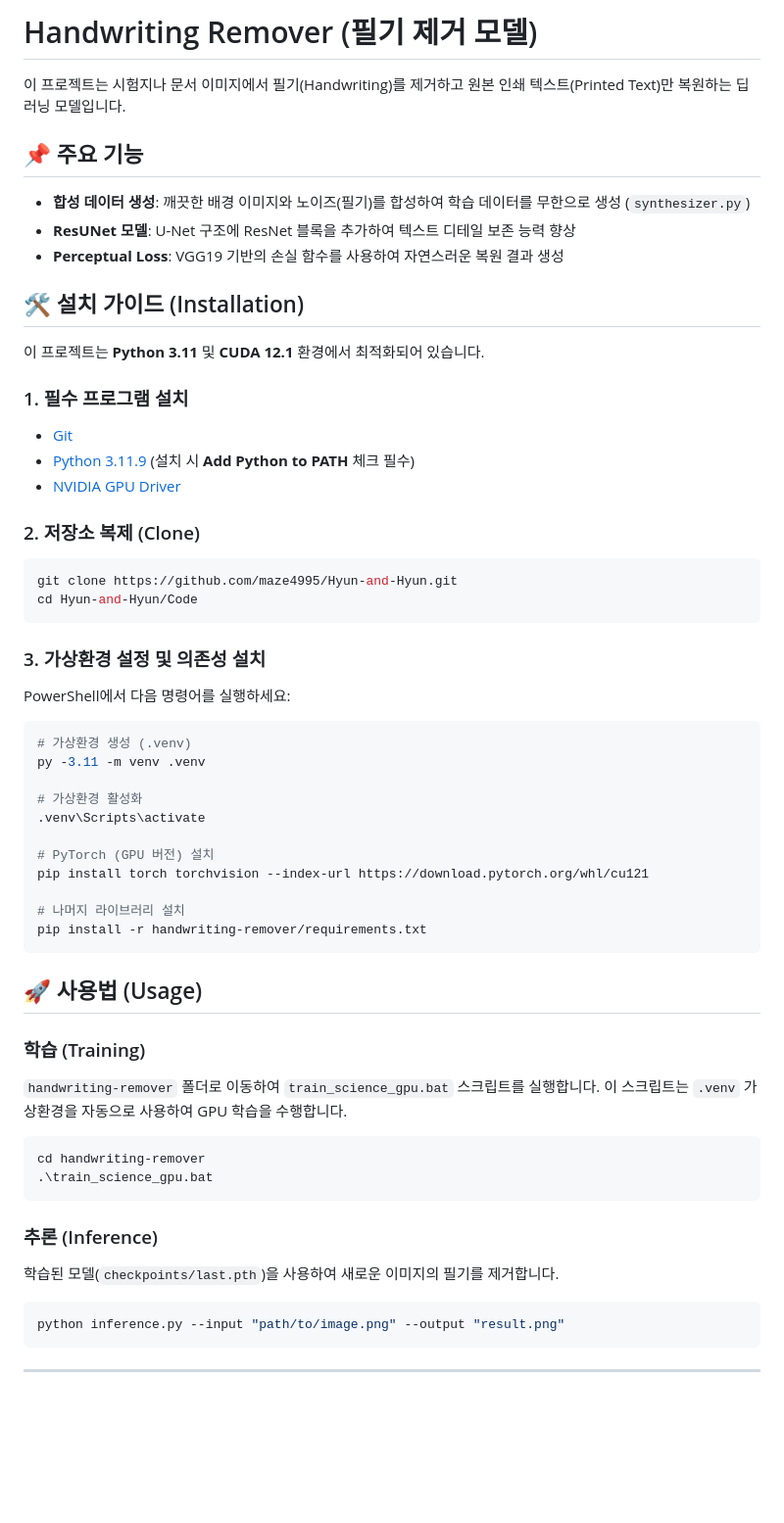
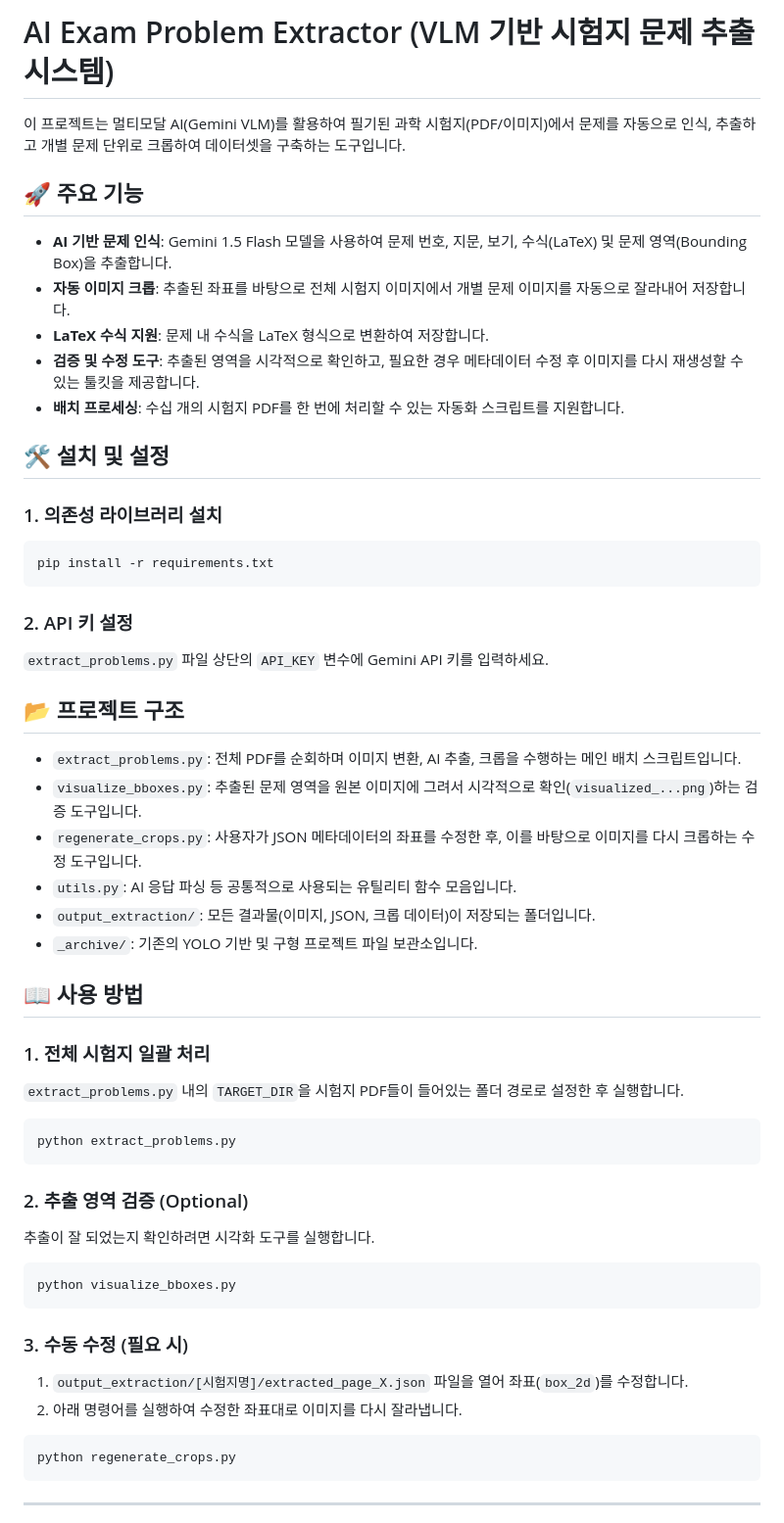
Before and after one commit to maze4995/exam-ai-backend, a Markdown page: README.md, the part around one of its changes. Shown at 98% size. Rendered like a GitHub page; blank space fills up the shorter version.

Commit message:
Doc: Update README to reflect VLM-based extraction system

````diff
--- a/README.md
+++ b/README.md
@@ -1,60 +1,51 @@
-# Handwriting Remover (필기 제거 모델)
+# AI Exam Problem Extractor (VLM 기반 시험지 문제 추출 시스템)
 
-이 프로젝트는 시험지나 문서 이미지에서 필기(Handwriting)를 제거하고 원본 인쇄 텍스트(Printed Text)만 복원하는 딥러닝 모델입니다.
+이 프로젝트는 멀티모달 AI(Gemini VLM)를 활용하여 필기된 과학 시험지(PDF/이미지)에서 문제를 자동으로 인식, 추출하고 개별 문제 단위로 크롭하여 데이터셋을 구축하는 도구입니다.
 
-## 📌 주요 기능
-*   **합성 데이터 생성**: 깨끗한 배경 이미지와 노이즈(필기)를 합성하여 학습 데이터를 무한으로 생성 (`synthesizer.py`)
-*   **ResUNet 모델**: U-Net 구조에 ResNet 블록을 추가하여 텍스트 디테일 보존 능력 향상
-*   **Perceptual Loss**: VGG19 기반의 손실 함수를 사용하여 자연스러운 복원 결과 생성
+## 🚀 주요 기능
+*   **AI 기반 문제 인식**: Gemini 1.5 Flash 모델을 사용하여 문제 번호, 지문, 보기, 수식(LaTeX) 및 문제 영역(Bounding Box)을 추출합니다.
+*   **자동 이미지 크롭**: 추출된 좌표를 바탕으로 전체 시험지 이미지에서 개별 문제 이미지를 자동으로 잘라내어 저장합니다.
+*   **LaTeX 수식 지원**: 문제 내 수식을 LaTeX 형식으로 변환하여 저장합니다.
+*   **검증 및 수정 도구**: 추출된 영역을 시각적으로 확인하고, 필요한 경우 메타데이터 수정 후 이미지를 다시 재생성할 수 있는 툴킷을 제공합니다.
+*   **배치 프로세싱**: 수십 개의 시험지 PDF를 한 번에 처리할 수 있는 자동화 스크립트를 지원합니다.
 
-## 🛠️ 설치 가이드 (Installation)
+## 🛠️ 설치 및 설정
 
-이 프로젝트는 **Python 3.11** 및 **CUDA 12.1** 환경에서 최적화되어 있습니다.
-
-### 1. 필수 프로그램 설치
-*   [Git](https://git-scm.com/download/win)
-*   [Python 3.11.9](https://www.python.org/ftp/python/3.11.9/python-3.11.9-amd64.exe) (설치 시 **Add Python to PATH** 체크 필수)
-*   [NVIDIA GPU Driver](https://www.nvidia.com/Download/index.aspx)
-
-### 2. 저장소 복제 (Clone)
+### 1. 의존성 라이브러리 설치
 ```powershell
-git clone https://github.com/maze4995/Hyun-and-Hyun.git
-cd Hyun-and-Hyun/Code
+pip install -r requirements.txt
 ```
 
-### 3. 가상환경 설정 및 의존성 설치
-PowerShell에서 다음 명령어를 실행하세요:
+### 2. API 키 설정
+`extract_problems.py` 파일 상단의 `API_KEY` 변수에 Gemini API 키를 입력하세요.
 
+## 📂 프로젝트 구조
+*   `extract_problems.py`: 전체 PDF를 순회하며 이미지 변환, AI 추출, 크롭을 수행하는 메인 배치 스크립트입니다.
+*   `visualize_bboxes.py`: 추출된 문제 영역을 원본 이미지에 그려서 시각적으로 확인(`visualized_...png`)하는 검증 도구입니다.
+*   `regenerate_crops.py`: 사용자가 JSON 메타데이터의 좌표를 수정한 후, 이를 바탕으로 이미지를 다시 크롭하는 수정 도구입니다.
+*   `utils.py`: AI 응답 파싱 등 공통적으로 사용되는 유틸리티 함수 모음입니다.
+*   `output_extraction/`: 모든 결과물(이미지, JSON, 크롭 데이터)이 저장되는 폴더입니다.
+*   `_archive/`: 기존의 YOLO 기반 및 구형 프로젝트 파일 보관소입니다.
+
+## 📖 사용 방법
+
+### 1. 전체 시험지 일괄 처리
+`extract_problems.py` 내의 `TARGET_DIR`을 시험지 PDF들이 들어있는 폴더 경로로 설정한 후 실행합니다.
 ```powershell
-# 가상환경 생성 (.venv)
-py -3.11 -m venv .venv
-
-# 가상환경 활성화
-.venv\Scripts\activate
-
-# PyTorch (GPU 버전) 설치
-pip install torch torchvision --index-url https://download.pytorch.org/whl/cu121
-
-# 나머지 라이브러리 설치
-pip install -r handwriting-remover/requirements.txt
+python extract_problems.py
 ```
 
-## 🚀 사용법 (Usage)
-
-### 학습 (Training)
-`handwriting-remover` 폴더로 이동하여 `train_science_gpu.bat` 스크립트를 실행합니다.
-이 스크립트는 `.venv` 가상환경을 자동으로 사용하여 GPU 학습을 수행합니다.
-
+### 2. 추출 영역 검증 (Optional)
+추출이 잘 되었는지 확인하려면 시각화 도구를 실행합니다.
 ```powershell
-cd handwriting-remover
-.\train_science_gpu.bat
+python visualize_bboxes.py
 ```
 
-### 추론 (Inference)
-학습된 모델(`checkpoints/last.pth`)을 사용하여 새로운 이미지의 필기를 제거합니다.
-
+### 3. 수동 수정 (필요 시)
+1. `output_extraction/[시험지명]/extracted_page_X.json` 파일을 열어 좌표(`box_2d`)를 수정합니다.
+2. 아래 명령어를 실행하여 수정한 좌표대로 이미지를 다시 잘라냅니다.
 ```powershell
-python inference.py --input "path/to/image.png" --output "result.png"
+python regenerate_crops.py
 ```
 
 ---
````
Also changed, not shown: other parts of README.md (+3 -38 lines).
